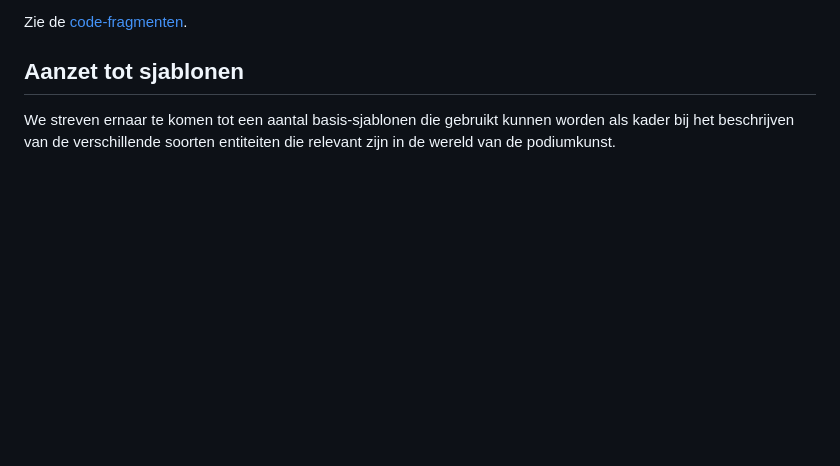
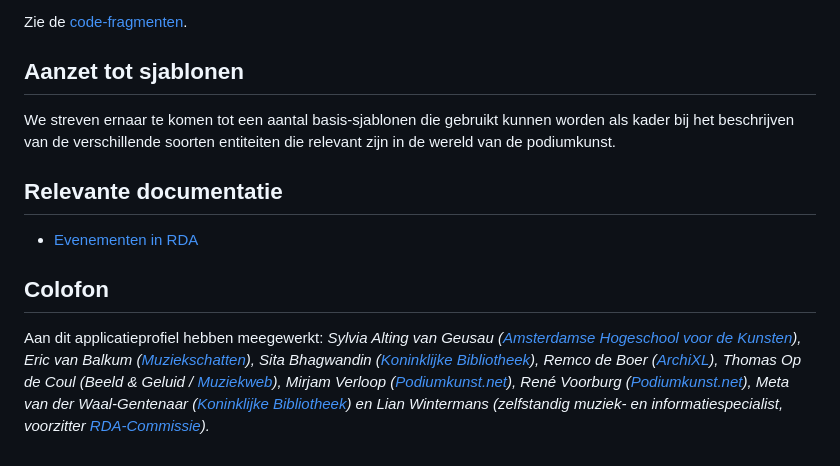
Before and after one commit to PodiumkunstNet/ApplicationProfileRDA, a Markdown page: README.md, the part around one of its changes. Rendered like a GitHub page; blank space fills up the shorter version.

```diff
--- a/README.md
+++ b/README.md
@@ -43,4 +75,14 @@ Zie de [code-fragmenten](rdf/snippets).
 ## Aanzet tot sjablonen
 We streven ernaar te komen tot een aantal basis-sjablonen die gebruikt kunnen worden als kader bij het beschrijven van de verschillende soorten entiteiten die relevant zijn in de wereld van de podiumkunst.
 
+<a id="documentatie"></a>
+## Relevante documentatie
+* [Evenementen in RDA](https://www.podiumkunst.net/nieuws/dans-theater-en-muziekevenementen-de-verschillen-en-overeenkomsten-in-een-metadata-model/)
+
+
+<a id="colofon"></a>
+## Colofon
+Aan dit applicatieprofiel hebben meegewerkt: *Sylvia Alting van Geusau ([Amsterdamse Hogeschool voor de Kunsten](https://ahk.nl/)), Eric van Balkum ([Muziekschatten](https://www.muziekschatten.nl/)), Sita Bhagwandin ([Koninklijke Bibliotheek](https://kb.nl/)), Remco de Boer ([ArchiXL](https://archixl.nl)), Thomas Op de Coul (Beeld & Geluid / [Muziekweb](https://muziekweb.nl/)), Mirjam Verloop ([Podiumkunst.net](https://podiumkunst.net/)), René Voorburg ([Podiumkunst.net](https://podiumkunst.net/)), Meta van der Waal-Gentenaar ([Koninklijke Bibliotheek](https://kb.nl/)) en Lian Wintermans (zelfstandig muziek- en informatiespecialist, voorzitter [RDA-Commissie](https://rdacommissie.home.blog/)).*
+
+
 <!-- Zie de [aanzet voor de nog uit te werken sjablonen](rdf/templates). -->
```
Also changed, not shown: other parts of README.md (+42 -10 lines).
